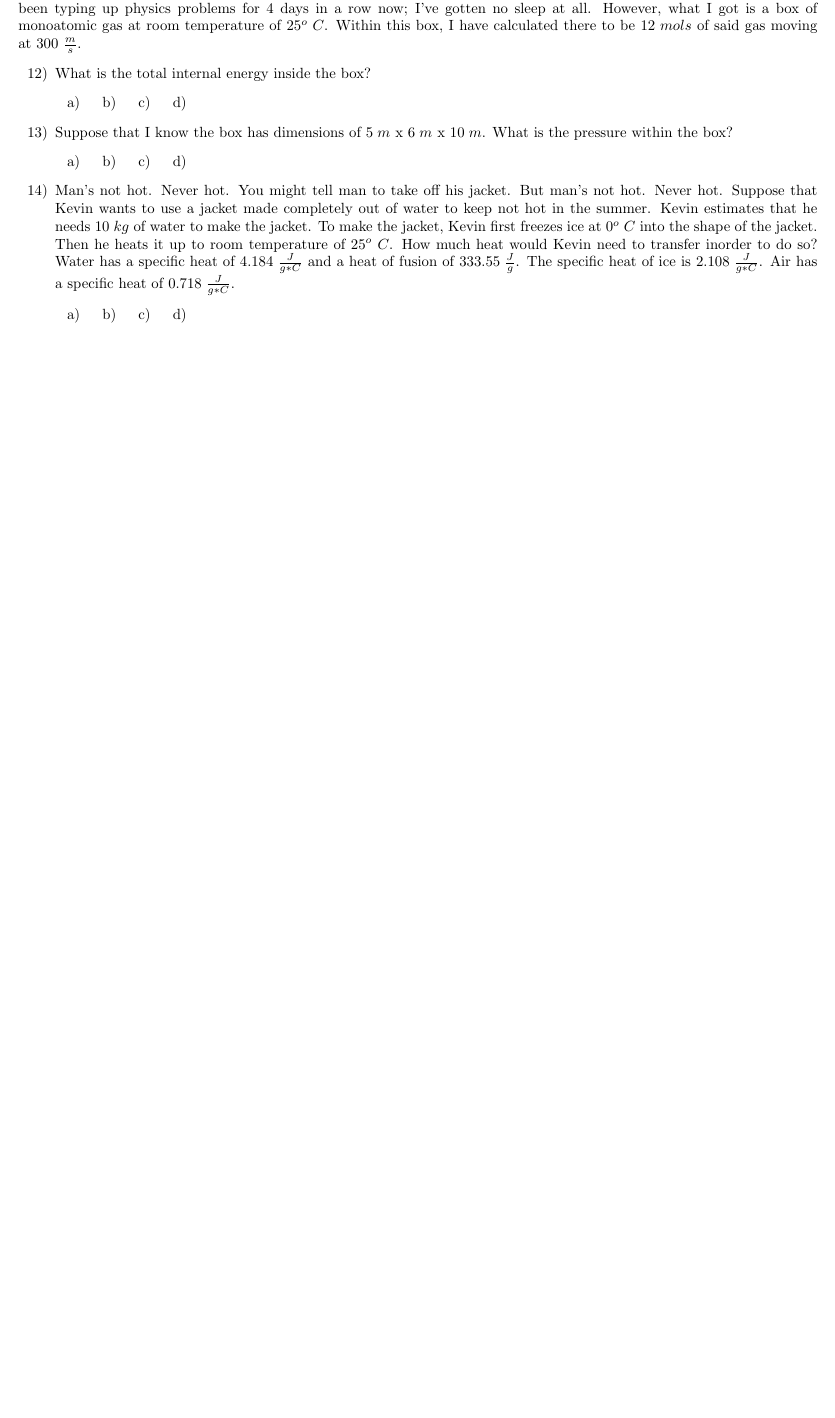
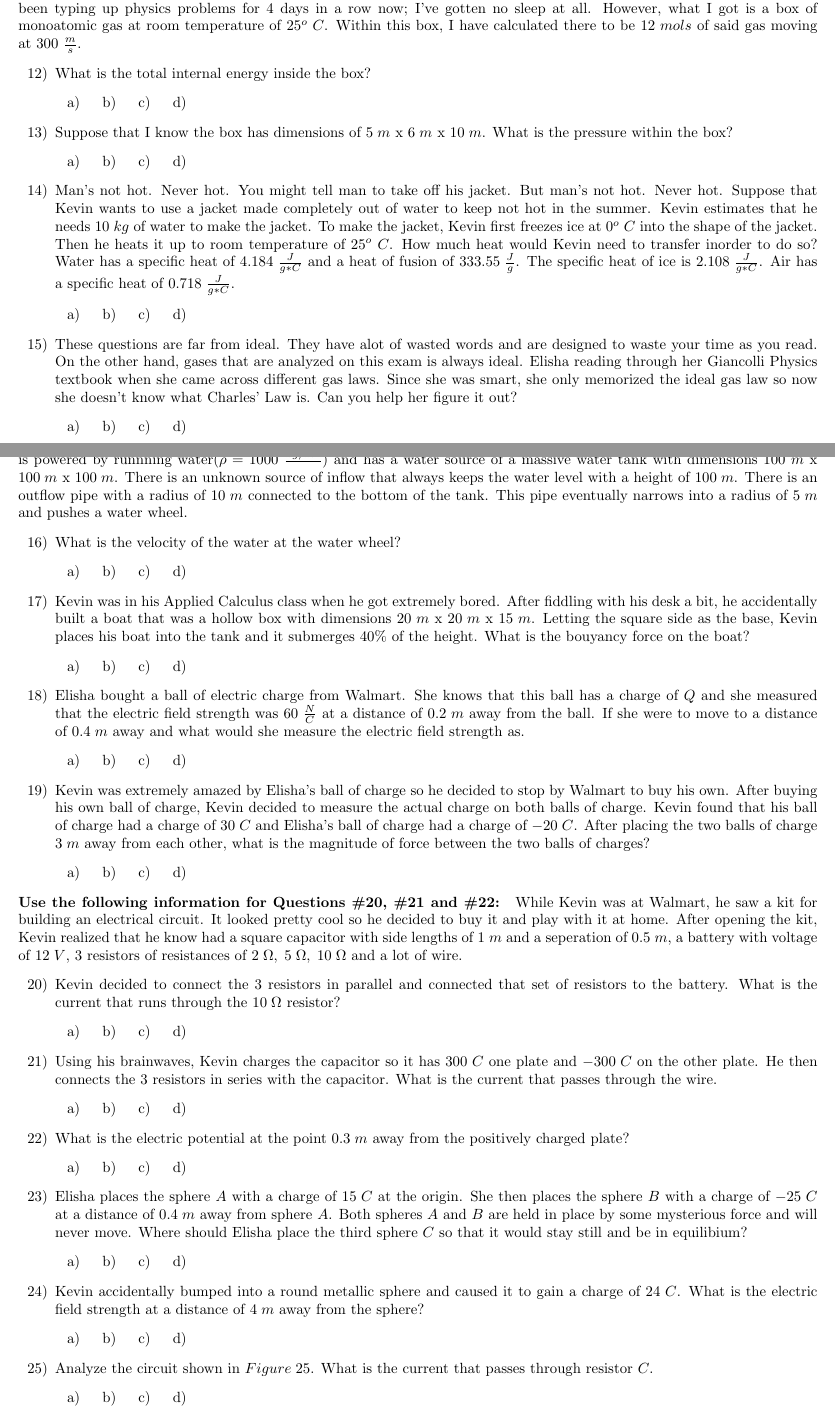
Before and after one commit to Ouroboroz/Science-League, a LaTeX document (AP Physics II/AP Physics II Problems.tex): part of page 2 of 2 before the commit and two parts of pages 2 and 3 of 3 after it, the two joined at a grey line, cut so that both start at the same text, the shorter picture padded with empty space. Compiled offline with pdfLaTeX.

Commit message:
Finished AP Physics II Questions > Need answers

```diff
--- a/AP Physics II/AP Physics II Problems.tex
+++ b/AP Physics II/AP Physics II Problems.tex
@@ -167,6 +167,112 @@
 			\inlineitem
 			\inlineitem
 		\end{enumerate}
-
+		%Ideal Gas
+		\item[15)]
+		These questions are far from ideal. They have alot of wasted words and are designed to waste your time as you read. On the other hand, gases that are analyzed on this exam is always ideal. Elisha reading through her Giancolli Physics textbook when she came across different gas laws. Since she was smart, she only memorized the ideal gas law so now she doesn't know what Charles' Law is. Can you help her figure it out?
+		\begin{enumerate}
+			\item
+			\inlineitem
+			\inlineitem
+			\inlineitem
+		\end{enumerate}
+	\end{enumerate}
+	%Fluids
+	\textbf{Use the following information for Questions \#16 and \#17: } Kevin has procrastinated too much and is running out of time to write these problems. Thus, he decided to build a machine to help him write the problems. This machine is powered by runnning water($\rho = 1000\; \frac{kg/m^3}$) and has a water source of a massive water tank with dimensions $100\; m$ x $100\; m$ x $100\; m$. There is an unknown source of inflow that always keeps the water level with a height of $100\; m$. There is an outflow pipe with a radius of $10\; m$ connected to the bottom of the tank. This pipe eventually narrows into a radius of $5\; m$ and pushes a water wheel.
+	\begin{enumerate}
+		%Fluid Dynamics
+		\item[16)]
+		What is the velocity of the water at the water wheel?
+		\begin{enumerate}
+			\item
+			\inlineitem
+			\inlineitem
+			\inlineitem
+		\end{enumerate}
+		%Fluid Statics
+		\item[17)]
+		Kevin was in his Applied Calculus class when he got extremely bored. After fiddling with his desk a bit, he accidentally built a boat that was a hollow box with dimensions $20\; m$ x $20\; m$ x $15\; m$. Letting the square side as the base, Kevin places his boat into the tank and it submerges $40\%$ of the height. What is the bouyancy force on the boat?
+		\begin{enumerate}
+			\item
+			\inlineitem
+			\inlineitem
+			\inlineitem
+		\end{enumerate}
+		%Electrostatics
+		\item[18)]
+		Elisha bought a ball of electric charge from Walmart. She knows that this ball has a charge of $Q$ and she measured that the electric field strength was $60\; \frac{N}{C}$ at a distance of $0.2\; m$ away from the ball. If she were to move to a distance of $0.4\; m$ away and what would she measure the electric field strength as.
+		\begin{enumerate}
+			\item
+			\inlineitem
+			\inlineitem
+			\inlineitem
+		\end{enumerate}
+		%Electric Force
+		\item[19)]
+		Kevin was extremely amazed by Elisha's ball of charge so he decided to stop by Walmart to buy his own. After buying his own ball of charge, Kevin decided to measure the actual charge on both balls of charge. Kevin found that his ball of charge had a charge of $30\; C$ and Elisha's ball of charge had a charge of $-20\; C$. After placing the two balls of charge $3\; m$ away from each other, what is the magnitude of force between the two balls of charges?
+		\begin{enumerate}
+			\item
+			\inlineitem
+			\inlineitem
+			\inlineitem
+		\end{enumerate}
+	\end{enumerate}
+	\textbf{Use the following information for Questions \#20, \#21 and \#22: }
+	While Kevin was at Walmart, he saw a kit for building an electrical circuit. It looked pretty cool so he decided to buy it and play with it at home. After opening the kit, Kevin realized that he know had a square capacitor with side lengths of $1\; m$ and a seperation of $0.5\; m$, a battery with voltage of $12\;V$, $3$ resistors of resistances of $2\; \Omega,\; 5\; \Omega,\; 10\; \Omega$ and a lot of wire.
+	\begin{enumerate}
+		%DC Circuit
+		\item[20)]
+		Kevin decided to connect the $3$ resistors in parallel and connected that set of resistors to the battery. What is the current that runs through the $10\; \Omega$ resistor?
+		\begin{enumerate}
+			\item
+			\inlineitem
+			\inlineitem
+			\inlineitem
+		\end{enumerate}
+		%RC Circuit
+		\item[21)]
+		Using his brainwaves, Kevin charges the capacitor so it has $300\; C$ one plate and $-300\; C$ on the other plate. He then connects the $3$ resistors in series with the capacitor. What is the current that passes through the wire.
+		\begin{enumerate}
+			\item
+			\inlineitem
+			\inlineitem
+			\inlineitem
+		\end{enumerate}
+		%Electric Potential
+		\item[22)]
+		What is the electric potential at the point $0.3\;m$ away from the positively charged plate?
+		\begin{enumerate}
+			\item
+			\inlineitem
+			\inlineitem
+			\inlineitem
+		\end{enumerate}
+		%Electrostatics
+		\item[23)]
+		Elisha places the sphere $A$ with a charge of $15\; C$ at the origin. She then places the sphere $B$ with a charge of $-25\; C$ at a distance of $0.4\; m$ away from sphere $A$. Both spheres $A$ and $B$ are held in place by some mysterious force and will never move. Where should Elisha place the third sphere $C$ so that it would stay still and be in equilibium?
+		\begin{enumerate}
+			\item
+			\inlineitem
+			\inlineitem
+			\inlineitem
+		\end{enumerate}
+		%Electric Field
+		\item[24)]
+		Kevin accidentally bumped into a round metallic sphere and caused it to gain a charge of $24\;C$. What is the electric field strength at a distance of $4\; m$ away from the sphere?
+		\begin{enumerate}
+			\item
+			\inlineitem
+			\inlineitem
+			\inlineitem
+		\end{enumerate}
+		%DC Circuit
+		\item[25)]
+		Analyze the circuit shown in $Figure\;25$. What is the current that passes through resistor $C$.
+		\begin{enumerate}
+			\item
+			\inlineitem
+			\inlineitem
+			\inlineitem
+		\end{enumerate}
 	\end{enumerate}
 \end{document}
```
Also changed, not shown: Chemistry I/Chemistry I Problems.tex (added, +31 -0 lines), AP Physics II/AP Physics II Problems.tex (2 more changed lines), 1 other file.
